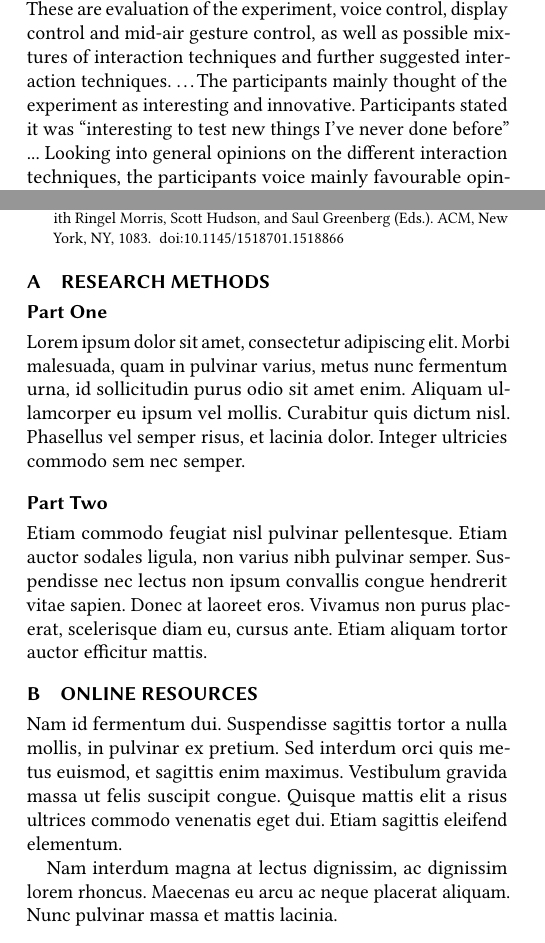
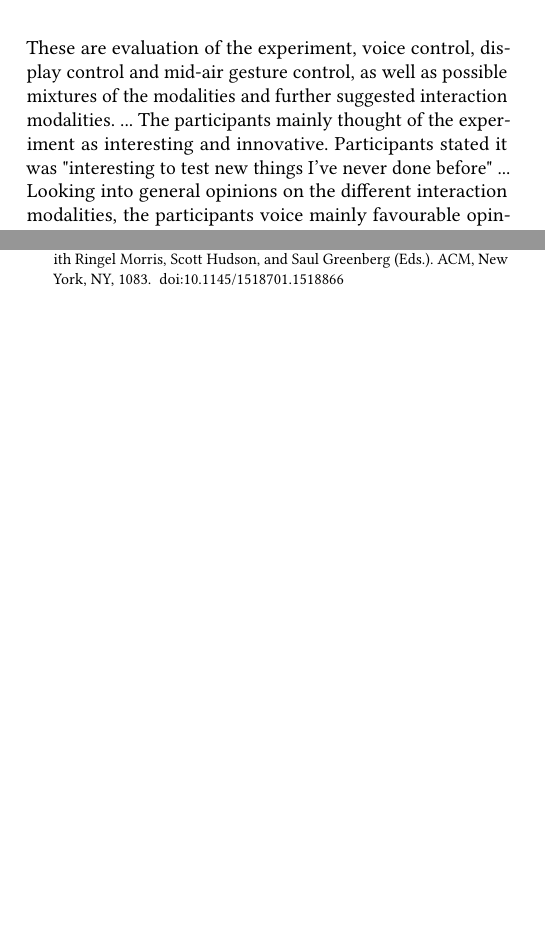
Before and after one commit to FH100/AUE_SmartHome, a LaTeX paper (AUE_Paper.tex): two parts of the columns of pages 5 and 6 of 6 before the commit and two parts of the columns of pages 4 and 5 of 5 after it, joined at a grey line, cut so that both start at the same text, the shorter picture padded with empty space. Compiled offline with pdfLaTeX.

Commit message:
Plots Leerzeichen +
- techniques mit modalities ersetzt
- falsch dargestellte zeichen ersetzt

```diff
--- a/AUE_Paper.tex
+++ b/AUE_Paper.tex
@@ -1,6 +1,6 @@
 \documentclass[sigchi]{acmart}
 \usepackage{graphicx}
-\usepackage{acronym}
+\usepackage[nolist]{acronym}
 \graphicspath{ {Plots/} }
 
 %%
@@ -329,7 +329,7 @@ As an example of calculation of an agreement score, consider the task \textit{in
 	ToDo: Beschreibung + Tabelle set
 
 	\subsection{Qualitative Results}
-	The qualitative data obtained through the semi-structured interview was analysed by splitting the participants opinions into six categories, obtained through an open-coding approach carried out by the three researchers individually. These are evaluation of the experiment, voice control, display control and mid-air gesture control, as well as possible mixtures of interaction techniques and further suggested interaction techniques. …The participants mainly thought of the experiment as interesting and innovative. Participants stated it was “interesting to test new things I’ve never done before” ... Looking into general opinions on the different interaction techniques, the participants voice mainly favourable opinions about voice control. They stated “...”. Display control was regarded as … as well ... On the other hand, participants weren’t as convinced by gesture control, as is mirrored in the collected quantitative data. They stated that “…” and “…”. The surveillance aspect also valued into those opinions, with participants stating that “…”, which also influenced their view on voice control, even though not as much, as participants specified that “…”. When asked about the possibilities of mixing two or three of the suggested interaction techniques in one smart home environment, participants were generally in favour of it …Participants were also asked about other interaction techniques different from voice, gesture and display control that come to their mind, resulting in interesting approaches for possible future work such as “…”.
+	The qualitative data obtained through the semi-structured interview was analysed by splitting the participants opinions into six categories, obtained through an open-coding approach carried out by the three researchers individually. These are evaluation of the experiment, voice control, display control and mid-air gesture control, as well as possible mixtures of the modalities and further suggested interaction modalities. ... The participants mainly thought of the experiment as interesting and innovative. Participants stated it was "interesting to test new things I’ve never done before" ... Looking into general opinions on the different interaction modalities, the participants voice mainly favourable opinions about voice control. They stated "...". Display control was regarded as ... as well ... On the other hand, participants were not as convinced by gesture control, as is mirrored in the collected quantitative data. They stated that "..." and "...". The surveillance aspect also valued into those opinions, with participants stating that "...", which also influenced their view on voice control, even though not as much, as participants specified that "...". When asked about the possibilities of mixing two or three of the suggested interaction modalities in one smart home environment, participants were generally in favour of it ... Participants were also asked about other interaction modalities different from voice, display and gesture control that come to their mind, resulting in interesting approaches for possible future work such as "...".
 
 	\section{Discussion}
 	Lorem ipsum dolor sit amet, consectetur adipiscing elit. Morbi
@@ -354,35 +356,6 @@ As an example of calculation of an agreement score, consider the task \textit{in
 	%% If your work has an appendix, this is the place to put it.
 	\appendix
 
-	\section{Research Methods}
-
-	\subsection{Part One}
-
-	Lorem ipsum dolor sit amet, consectetur adipiscing elit. Morbi
-	malesuada, quam in pulvinar varius, metus nunc fermentum urna, id
-	sollicitudin purus odio sit amet enim. Aliquam ullamcorper eu ipsum
-	vel mollis. Curabitur quis dictum nisl. Phasellus vel semper risus, et
-	lacinia dolor. Integer ultricies commodo sem nec semper.
-
-	\subsection{Part Two}
-
-	Etiam commodo feugiat nisl pulvinar pellentesque. Etiam auctor sodales
-	ligula, non varius nibh pulvinar semper. Suspendisse nec lectus non
-	ipsum convallis congue hendrerit vitae sapien. Donec at laoreet
-	eros. Vivamus non purus placerat, scelerisque diam eu, cursus
-	ante. Etiam aliquam tortor auctor efficitur mattis.
-
-	\section{Online Resources}
-
-	Nam id fermentum dui. Suspendisse sagittis tortor a nulla mollis, in
-	pulvinar ex pretium. Sed interdum orci quis metus euismod, et sagittis
-	enim maximus. Vestibulum gravida massa ut felis suscipit
-	congue. Quisque mattis elit a risus ultrices commodo venenatis eget
-	dui. Etiam sagittis eleifend elementum.
-
-	Nam interdum magna at lectus dignissim, ac dignissim lorem
-	rhoncus. Maecenas eu arcu ac neque placerat aliquam. Nunc pulvinar
-	massa et mattis lacinia.
 
 \end{document}
 \endinput
```
Also changed, not shown: AUE_Paper.pdf, Plots/AgreementDisplay.png (renamed from Plots/Agreement Display.png), Plots/AgreementGesten.png (renamed from Plots/Agreement Gesten.png), Plots/AgreementScoresAllTechniques.png (renamed from Plots/Agreement Scores all techniques.png), Plots/AgreementVoice.png (renamed from Plots/Agreement Voice.png), Plots/MeanDisplayTasks.png (renamed from Plots/Mean Display Tasks.png), Plots/MeanGesamt.png (renamed from Plots/Mean Gesamt.png), Plots/MeanGesteTasks.png (renamed from Plots/Mean Geste Tasks.png), Plots/MeanVoiceTasks.png (renamed from Plots/Mean Voice Tasks.png), Plots/SDDisplayTasks.png (renamed from Plots/SD Display Tasks.png), Plots/SDGesamt.png (renamed from Plots/SD Gesamt.png), Plots/SDGesteTasks.png (renamed from Plots/SD Geste Tasks.png), Plots/SDVoiceTasks.png (renamed from Plots/SD Voice Tasks.png), AUE_Paper.tex (10 more changed lines), 5 other files.
